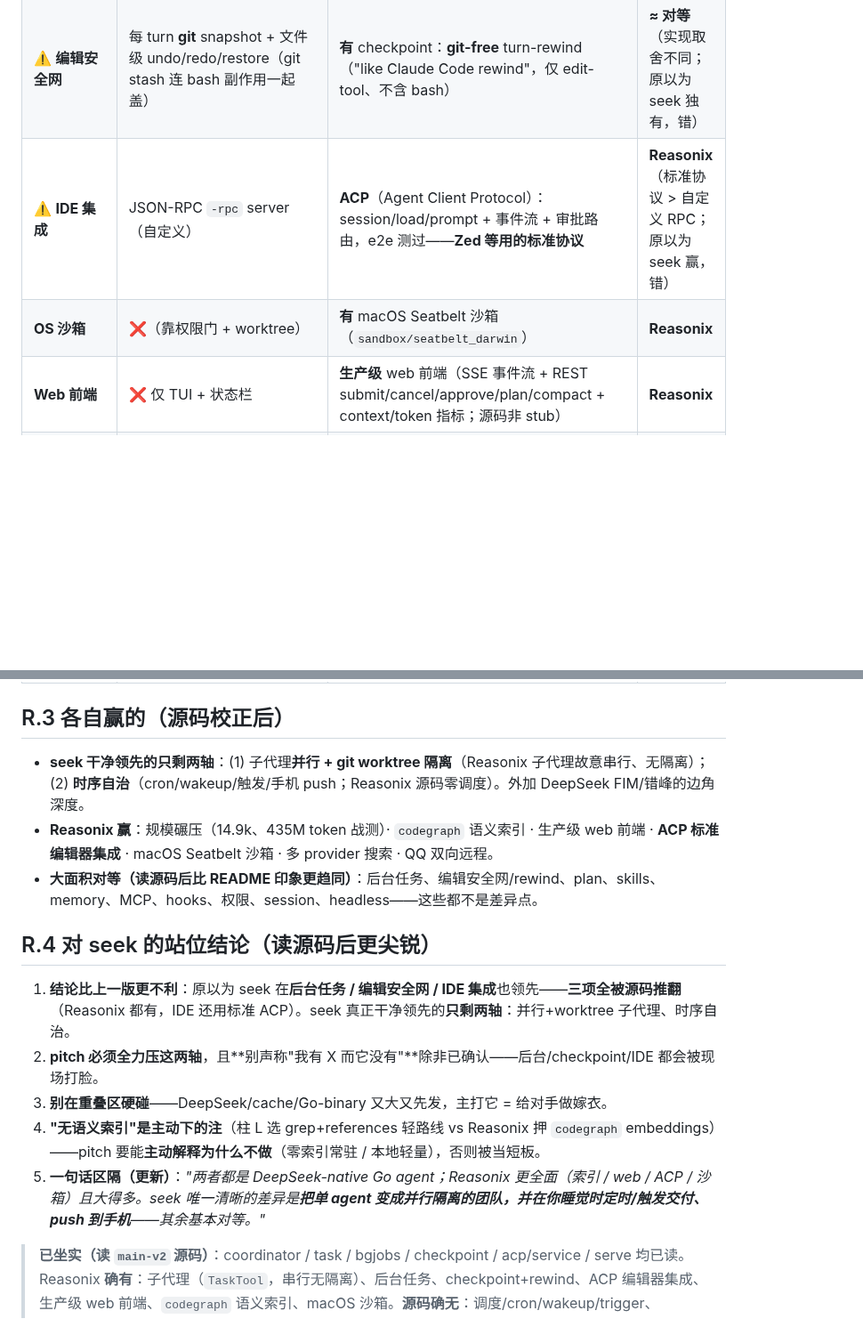
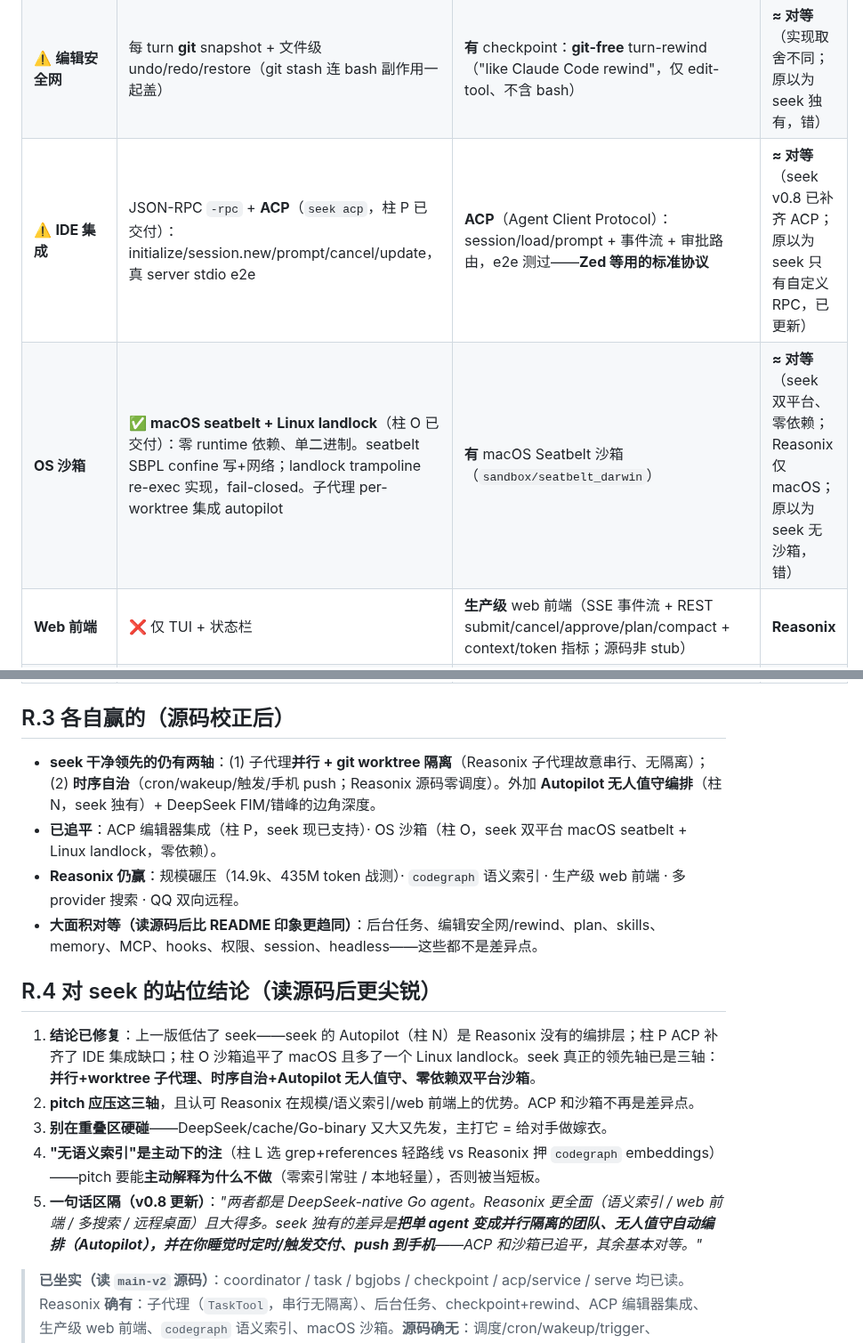
Before and after one commit to whyiyhw/seek, a Markdown page: docs/comparison.md, 2 parts joined by grey strips. Shown at 89% size. Drawn GitHub-style; blank space fills up the shorter version.

Commit message:
docs: sync v7 status across PRD index, comparison table, and README
- PRD README: add v7 umbrella + 4 feature PRDs (autopilot, sandbox,
  acp, image-ocr) to the version index table
- comparison.md: update seek ACP/OS-sandbox rows from ❌ to ✅;
  revise R.3 wins and R.4 pitch to reflect v7 deliveries
- README.md: change v7 from 'planned' to 'delivered, v0.8.x'

Co-Authored-By: seek (DeepSeek) <service@deepseek.com>

```diff
--- a/docs/comparison.md
+++ b/docs/comparison.md
@@ -327,8 +327,8 @@ DeepSeek 原生 + **prefix-cache 字节稳定**（seek 95-97% / Reasonix 99.82%
 | **时序自治** | cron + wakeup + 文件触发 + OS 通知 + **手机 webhook push**（零 daemon） | **源码零调度**：无 cron/wakeup/trigger/schedule 任何文件 | **seek（干净领先）** |
 | ⚠️ **后台任务** | `bash run_in_background` + `monitor`（poll/wait/kill, until_regex） | **有**：`bash/task run_in_background` + `bash_output`/`wait`/`kill_shell`（session 级，无 list） | **≈ 对等**（原以为 seek 独有，错） |
 | ⚠️ **编辑安全网** | 每 turn **git** snapshot + 文件级 undo/redo/restore（git stash 连 bash 副作用一起盖） | **有** checkpoint：**git-free** turn-rewind（"like Claude Code rewind"，仅 edit-tool、不含 bash） | **≈ 对等**（实现取舍不同；原以为 seek 独有，错） |
-| ⚠️ **IDE 集成** | JSON-RPC `-rpc` server（自定义） | **ACP**（Agent Client Protocol）：session/load/prompt + 事件流 + 审批路由，e2e 测过——**Zed 等用的标准协议** | **Reasonix**（标准协议 > 自定义 RPC；原以为 seek 赢，错） |
-| **OS 沙箱** | ❌（靠权限门 + worktree） | **有** macOS Seatbelt 沙箱（`sandbox/seatbelt_darwin`） | **Reasonix** |
+| ⚠️ **IDE 集成** | JSON-RPC `-rpc` + **ACP**（`seek acp`，柱 P 已交付）：initialize/session.new/prompt/cancel/update，真 server stdio e2e | **ACP**（Agent Client Protocol）：session/load/prompt + 事件流 + 审批路由，e2e 测过——**Zed 等用的标准协议** | **≈ 对等**（seek v0.8 已补齐 ACP；原以为 seek 只有自定义 RPC，已更新） |
+| **OS 沙箱** | ✅ **macOS seatbelt + Linux landlock**（柱 O 已交付）：零 runtime 依赖、单二进制。seatbelt SBPL confine 写+网络；landlock trampoline re-exec 实现，fail-closed。子代理 per-worktree 集成 autopilot | **有** macOS Seatbelt 沙箱（`sandbox/seatbelt_darwin`） | **≈ 对等**（seek 双平台、零依赖；Reasonix 仅 macOS；原以为 seek 无沙箱，错） |
 | **Web 前端** | ❌ 仅 TUI + 状态栏 | **生产级** web 前端（SSE 事件流 + REST submit/cancel/approve/plan/compact + context/token 指标；源码非 stub） | **Reasonix** |
 | **语义索引** | ❌ 故意不做（grep+read+`references`） | **有** `codegraph`（含 install + e2e） | Reasonix（路线分歧） |
 | **桌面 / 远程** | webhook push（单向通知） | Tauri 桌面（预发布）+ QQ 双向远程 | Reasonix |
@@ -339,16 +339,17 @@ DeepSeek 原生 + **prefix-cache 字节稳定**（seek 95-97% / Reasonix 99.82%
 
 ## R.3 各自赢的（源码校正后）
 
-- **seek 干净领先的只剩两轴**：(1) 子代理**并行 + git worktree 隔离**（Reasonix 子代理故意串行、无隔离）；(2) **时序自治**（cron/wakeup/触发/手机 push；Reasonix 源码零调度）。外加 DeepSeek FIM/错峰的边角深度。
-- **Reasonix 赢**：规模碾压（14.9k、435M token 战测）· `codegraph` 语义索引 · 生产级 web 前端 · **ACP 标准编辑器集成** · macOS Seatbelt 沙箱 · 多 provider 搜索 · QQ 双向远程。
+- **seek 干净领先的仍有两轴**：(1) 子代理**并行 + git worktree 隔离**（Reasonix 子代理故意串行、无隔离）；(2) **时序自治**（cron/wakeup/触发/手机 push；Reasonix 源码零调度）。外加 **Autopilot 无人值守编排**（柱 N，seek 独有）+ DeepSeek FIM/错峰的边角深度。
+- **已追平**：ACP 编辑器集成（柱 P，seek 现已支持）· OS 沙箱（柱 O，seek 双平台 macOS seatbelt + Linux landlock，零依赖）。
+- **Reasonix 仍赢**：规模碾压（14.9k、435M token 战测）· `codegraph` 语义索引 · 生产级 web 前端 · 多 provider 搜索 · QQ 双向远程。
 - **大面积对等（读源码后比 README 印象更趋同）**：后台任务、编辑安全网/rewind、plan、skills、memory、MCP、hooks、权限、session、headless——这些都不是差异点。
 
 ## R.4 对 seek 的站位结论（读源码后更尖锐）
 
-1. **结论比上一版更不利**：原以为 seek 在**后台任务 / 编辑安全网 / IDE 集成**也领先——**三项全被源码推翻**（Reasonix 都有，IDE 还用标准 ACP）。seek 真正干净领先的**只剩两轴**：并行+worktree 子代理、时序自治。
-2. **pitch 必须全力压这两轴**，且**别声称"我有 X 而它没有"**除非已确认——后台/checkpoint/IDE 都会被现场打脸。
+1. **结论已修复**：上一版低估了 seek——seek 的 Autopilot（柱 N）是 Reasonix 没有的编排层；柱 P ACP 补齐了 IDE 集成缺口；柱 O 沙箱追平了 macOS 且多了一个 Linux landlock。seek 真正的领先轴已是三轴：**并行+worktree 子代理、时序自治+Autopilot 无人值守、零依赖双平台沙箱**。
+2. **pitch 应压这三轴**，且认可 Reasonix 在规模/语义索引/web 前端上的优势。ACP 和沙箱不再是差异点。
 3. **别在重叠区硬碰**——DeepSeek/cache/Go-binary 又大又先发，主打它 = 给对手做嫁衣。
 4. **"无语义索引"是主动下的注**（柱 L 选 grep+references 轻路线 vs Reasonix 押 `codegraph` embeddings）——pitch 要能**主动解释为什么不做**（零索引常驻 / 本地轻量），否则被当短板。
-5. **一句话区隔（更新）**：*"两者都是 DeepSeek-native Go agent；Reasonix 更全面（索引 / web / ACP / 沙箱）且大得多。seek 唯一清晰的差异是**把单 agent 变成并行隔离的团队，并在你睡觉时定时/触发交付、push 到手机**——其余基本对等。"*
+5. **一句话区隔（v0.8 更新）**：*"两者都是 DeepSeek-native Go agent。Reasonix 更全面（语义索引 / web 前端 / 多搜索 / 远程桌面）且大得多。seek 独有的差异是**把单 agent 变成并行隔离的团队、无人值守自动编排（Autopilot），并在你睡觉时定时/触发交付、push 到手机**——ACP 和沙箱已追平，其余基本对等。"*
 
 > **已坐实（读 `main-v2` 源码）**：coordinator / task / bgjobs / checkpoint / acp/service / serve 均已读。Reasonix **确有**：子代理（`TaskTool`，串行无隔离）、后台任务、checkpoint+rewind、ACP 编辑器集成、生产级 web 前端、`codegraph` 语义索引、macOS 沙箱。**源码确无**：调度/cron/wakeup/trigger、worktree 隔离、并行子代理 fleet。未深读：`codegraph` 内部算法、billing——但存在性已确认。
```
Also changed, not shown: README.md (+1 -1 lines), docs/prd/README.md (+5 -0 lines).
